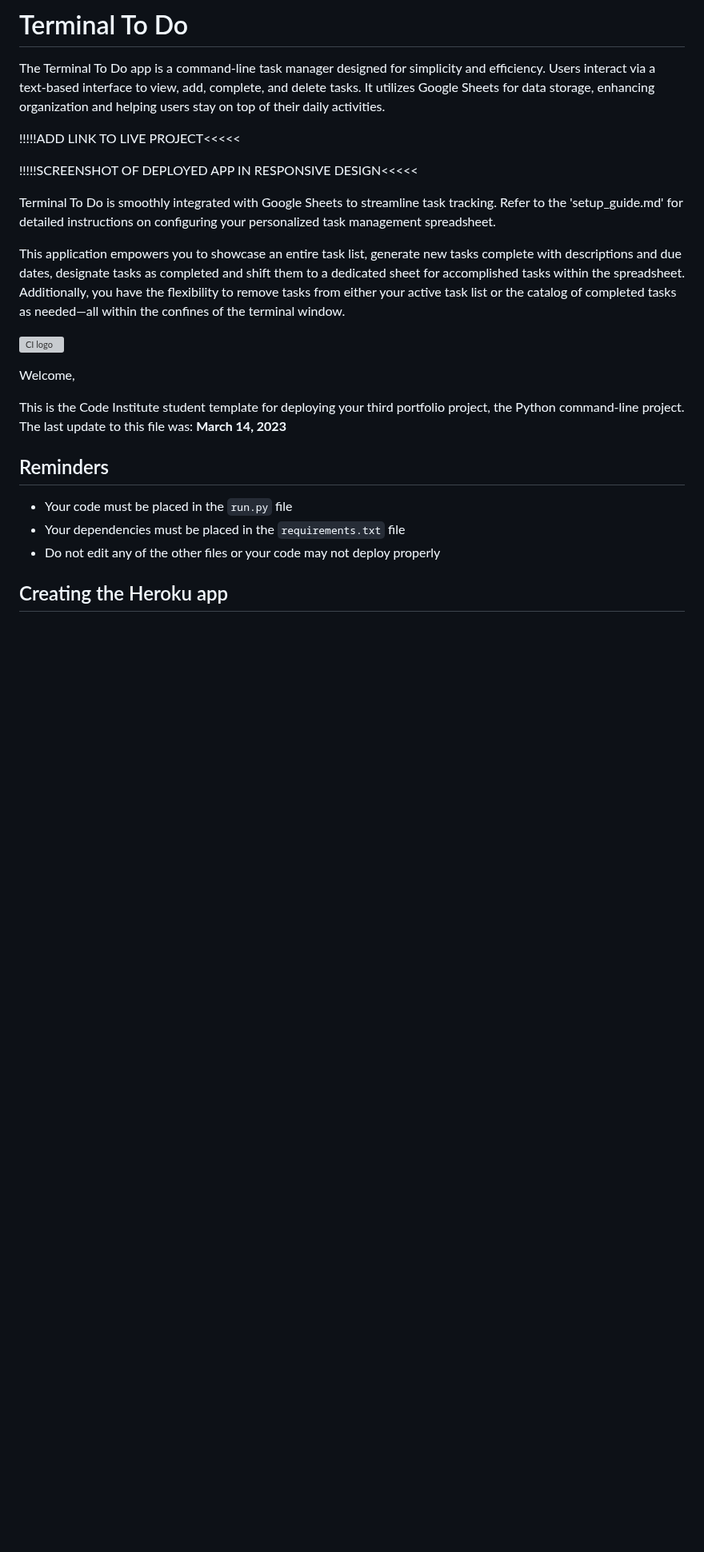
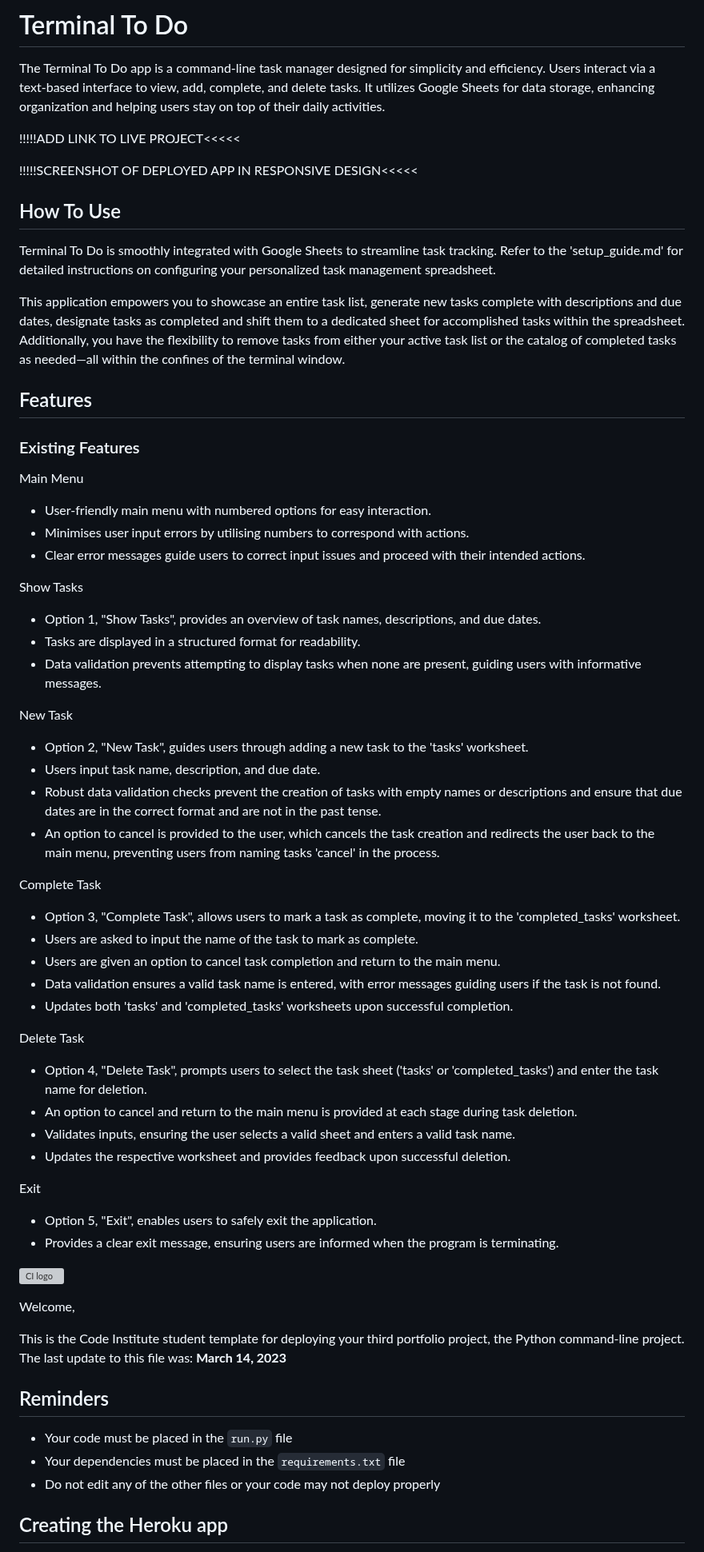
Before and after one commit to eddy-bryan/terminal-to-do, a Markdown page: README.md, the part around the change. Shown at 80% size. Drawn GitHub-style; blank space fills up the shorter version; grey boxes are pictures that could not be loaded.

Commit message:
Added content to the Existing Features section of README.md

```diff
--- a/README.md
+++ b/README.md
@@ -5,9 +5,55 @@ The Terminal To Do app is a command-line task manager designed for simplicity an
 
 !!!!!SCREENSHOT OF DEPLOYED APP IN RESPONSIVE DESIGN<<<<<
 
+## How To Use
+
 Terminal To Do is smoothly integrated with Google Sheets to streamline task tracking. Refer to the 'setup_guide.md' for detailed instructions on configuring your personalized task management spreadsheet.
 
 This application empowers you to showcase an entire task list, generate new tasks complete with descriptions and due dates, designate tasks as completed and shift them to a dedicated sheet for accomplished tasks within the spreadsheet. Additionally, you have the flexibility to remove tasks from either your active task list or the catalog of completed tasks as needed—all within the confines of the terminal window.
+
+## Features
+
+### Existing Features
+
+Main Menu
+
+- User-friendly main menu with numbered options for easy interaction.
+- Minimises user input errors by utilising numbers to correspond with actions.
+- Clear error messages guide users to correct input issues and proceed with their intended actions.
+
+Show Tasks
+
+- Option 1, "Show Tasks", provides an overview of task names, descriptions, and due dates.
+- Tasks are displayed in a structured format for readability.
+- Data validation prevents attempting to display tasks when none are present, guiding users with informative messages.
+
+New Task
+
+- Option 2, "New Task", guides users through adding a new task to the 'tasks' worksheet.
+- Users input task name, description, and due date.
+- Robust data validation checks prevent the creation of tasks with empty names or descriptions and ensure that due dates are in the correct format and are not in the past tense.
+- An option to cancel is provided to the user, which cancels the task creation and redirects the user back to the main menu, preventing users from naming tasks 'cancel' in the process.
+
+Complete Task
+
+- Option 3, "Complete Task", allows users to mark a task as complete, moving it to the 'completed_tasks' worksheet.
+- Users are asked to input the name of the task to mark as complete.
+- Users are given an option to cancel task completion and return to the main menu.
+- Data validation ensures a valid task name is entered, with error messages guiding users if the task is not found.
+- Updates both 'tasks' and 'completed_tasks' worksheets upon successful completion.
+
+Delete Task
+
+- Option 4, "Delete Task", prompts users to select the task sheet ('tasks' or 'completed_tasks') and enter the task name for deletion.
+- An option to cancel and return to the main menu is provided at each stage during task deletion.
+- Validates inputs, ensuring the user selects a valid sheet and enters a valid task name.
+- Updates the respective worksheet and provides feedback upon successful deletion.
+
+Exit
+
+- Option 5, "Exit", enables users to safely exit the application.
+- Provides a clear exit message, ensuring users are informed when the program is terminating.
+
 
 
 
```
